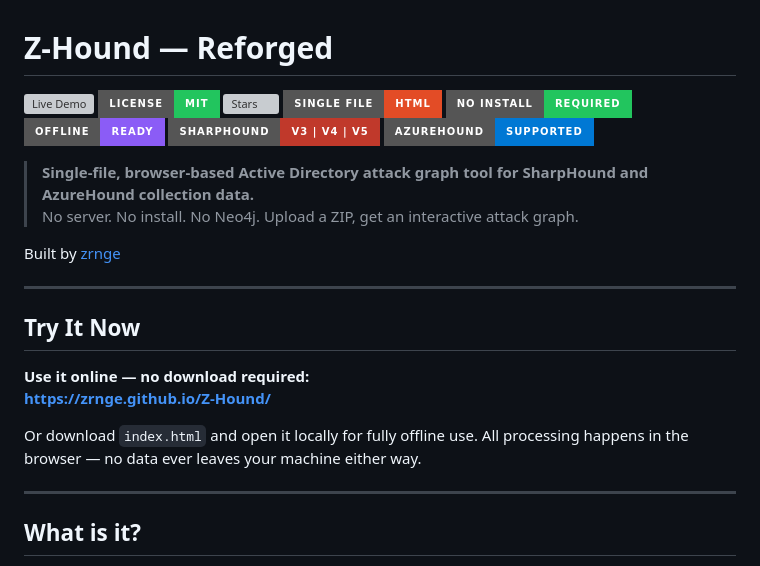
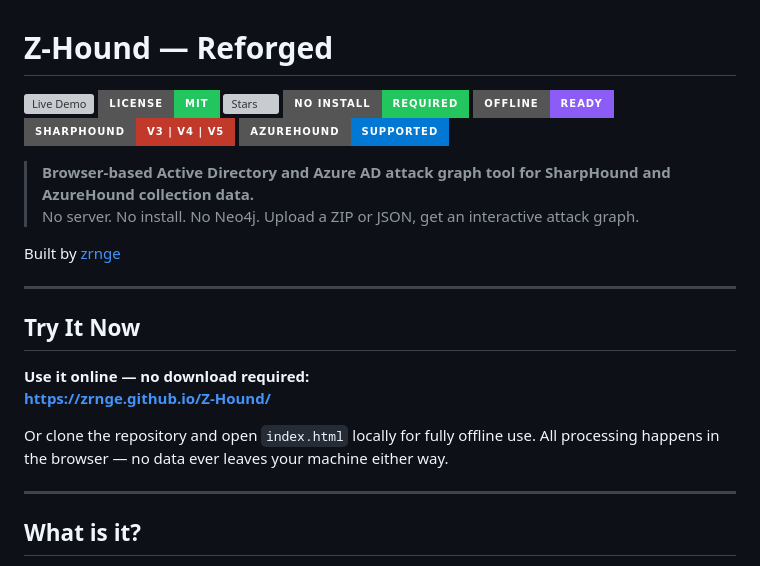
Before and after one commit to zrnge/Z-Hound, a Markdown page: README.md, the part around the change. Drawn GitHub-style; badges without logos; grey boxes are pictures that could not be loaded.

```diff
--- a/README.md
+++ b/README.md
@@ -3,14 +3,13 @@
 [![Live Demo](https://img.shields.io/badge/Live_Demo-zrnge.github.io%2FZ--Hound-0ea5e9?style=for-the-badge&logo=github&logoColor=white)](https://zrnge.github.io/Z-Hound/)
 [![License](https://img.shields.io/badge/License-MIT-22c55e?style=for-the-badge)](LICENSE)
 [![Stars](https://img.shields.io/github/stars/zrnge/Z-Hound?style=for-the-badge&logo=github&color=fbbf24)](https://github.com/zrnge/Z-Hound/stargazers)
-[![Single File](https://img.shields.io/badge/Single_File-HTML-e34c26?style=for-the-badge&logo=html5&logoColor=white)](index.html)
 [![No Install](https://img.shields.io/badge/No_Install-Required-22c55e?style=for-the-badge&logo=checkmarx&logoColor=white)](https://zrnge.github.io/Z-Hound/)
 [![Offline Ready](https://img.shields.io/badge/Offline-Ready-8b5cf6?style=for-the-badge&logo=googlechrome&logoColor=white)](index.html)
 [![SharpHound](https://img.shields.io/badge/SharpHound-v3%20%7C%20v4%20%7C%20v5-c0392b?style=for-the-badge)](https://github.com/BloodHoundAD/SharpHound)
 [![AzureHound](https://img.shields.io/badge/AzureHound-Supported-0078d4?style=for-the-badge&logo=microsoftazure&logoColor=white)](https://github.com/BloodHoundAD/AzureHound)
 
-> **Single-file, browser-based Active Directory attack graph tool for SharpHound and AzureHound collection data.**
-> No server. No install. No Neo4j. Upload a ZIP, get an interactive attack graph.
+> **Browser-based Active Directory and Azure AD attack graph tool for SharpHound and AzureHound collection data.**
+> No server. No install. No Neo4j. Upload a ZIP or JSON, get an interactive attack graph.
 
 Built by [zrnge](https://www.github.com/zrnge)
 
@@ -21,7 +20,7 @@ Built by [zrnge](https://www.github.com/zrnge)
 **Use it online — no download required:**
 **[https://zrnge.github.io/Z-Hound/](https://zrnge.github.io/Z-Hound/)**
 
-Or download `index.html` and open it locally for fully offline use. All processing happens in the browser — no data ever leaves your machine either way.
+Or clone the repository and open `index.html` locally for fully offline use. All processing happens in the browser — no data ever leaves your machine either way.
 
 ---
 
```
